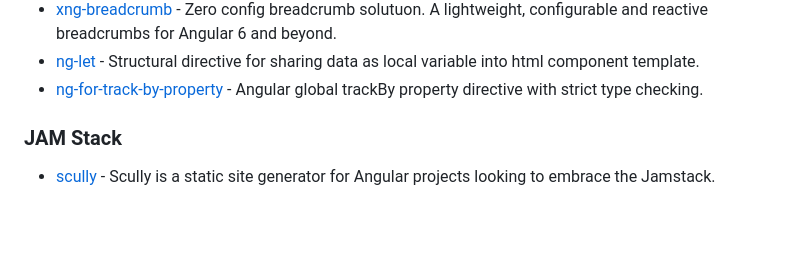
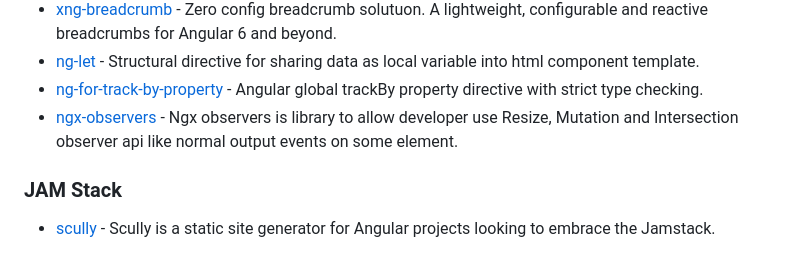
Before and after one commit to MuzanEDM/awesome-angular, a Markdown page: README.md, the part around the change. GitHub-like rendering; blank space fills up the shorter version.

Commit message:
Update README.md (#462)

```diff
--- a/README.md
+++ b/README.md
@@ -784,6 +784,7 @@ The HttpClient offers a simplified client HTTP API for Angular applications that
 * [xng-breadcrumb](https://github.com/udayvunnam/xng-breadcrumb) - Zero config breadcrumb solutuon. A lightweight, configurable and reactive breadcrumbs for Angular 6 and beyond.
 * [ng-let](https://github.com/nigrosimone/ng-let) - Structural directive for sharing data as local variable into html component template.
 * [ng-for-track-by-property](https://github.com/nigrosimone/ng-for-track-by-property) - Angular global trackBy property directive with strict type checking.
+* [ngx-observers](https://github.com/Raiper34/ngx-observers) - Ngx observers is library to allow developer use Resize, Mutation and Intersection observer api like normal output events on some element.
 
 ### JAM Stack
 
```
